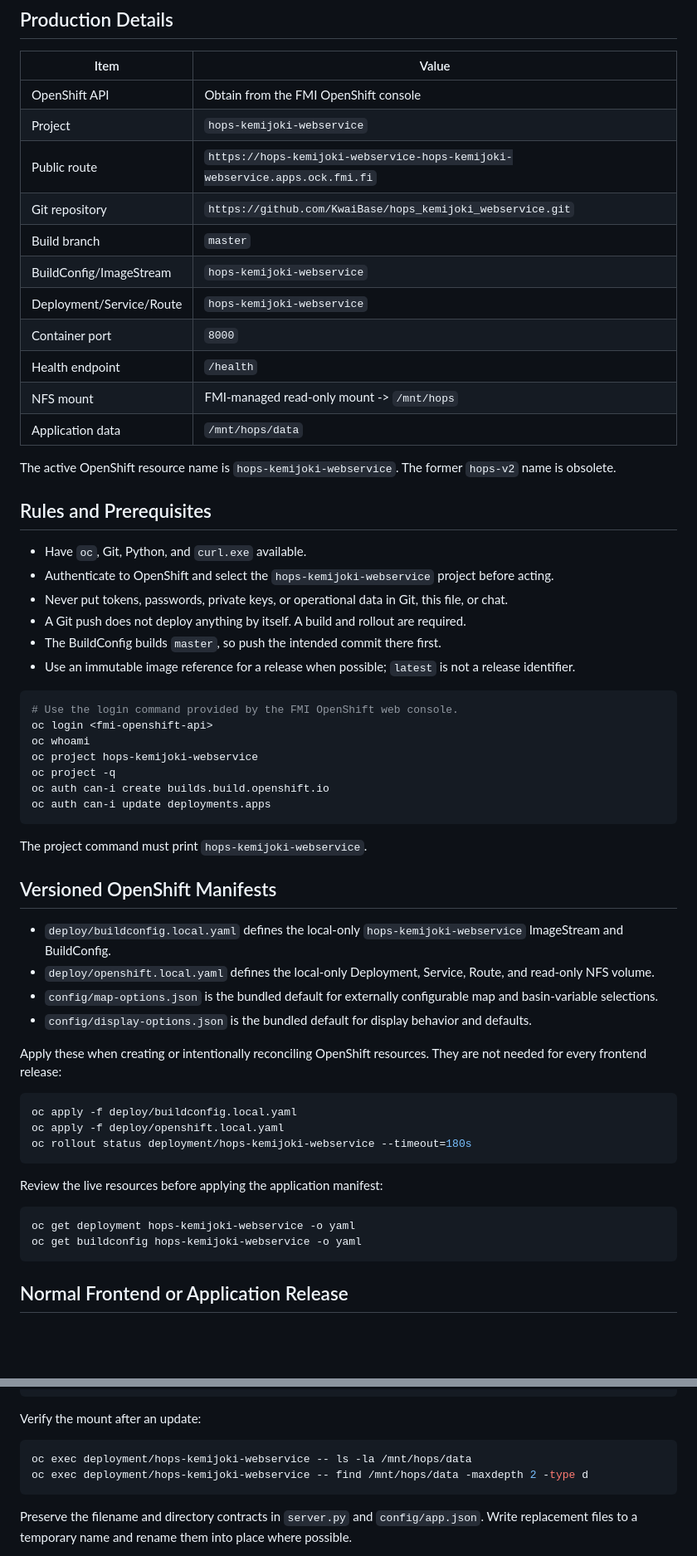
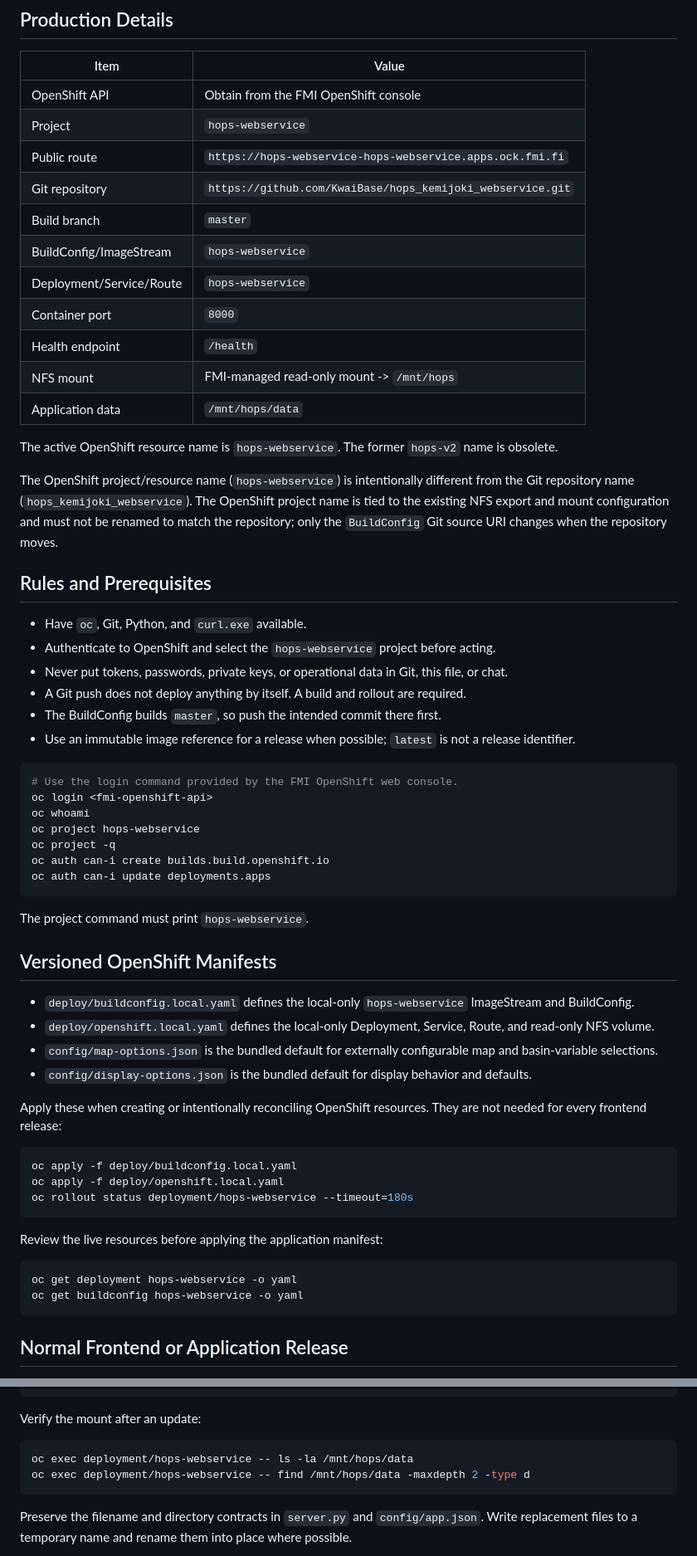
Before and after one commit to KwaiBase/hops_kemijoki_webservice, a Markdown page: Deploy_on_OpenShift.md, 2 parts joined by grey strips. Shown at 83% size. Drawn GitHub-style; blank space fills up the shorter version.

Commit message:
Revert OpenShift resource name to hops-webservice; keep repo name separate

````diff
--- a/Deploy_on_OpenShift.md
+++ b/Deploy_on_OpenShift.md
@@ -7,23 +7,28 @@ Working runbook for publishing this repository to the live HOPS OpenShift deploy
 | Item | Value |
 | --- | --- |
 | OpenShift API | Obtain from the FMI OpenShift console |
-| Project | `hops-kemijoki-webservice` |
-| Public route | `https://hops-kemijoki-webservice-hops-kemijoki-webservice.apps.ock.fmi.fi` |
+| Project | `hops-webservice` |
+| Public route | `https://hops-webservice-hops-webservice.apps.ock.fmi.fi` |
 | Git repository | `https://github.com/KwaiBase/hops_kemijoki_webservice.git` |
 | Build branch | `master` |
-| BuildConfig/ImageStream | `hops-kemijoki-webservice` |
-| Deployment/Service/Route | `hops-kemijoki-webservice` |
+| BuildConfig/ImageStream | `hops-webservice` |
+| Deployment/Service/Route | `hops-webservice` |
 | Container port | `8000` |
 | Health endpoint | `/health` |
 | NFS mount | FMI-managed read-only mount -> `/mnt/hops` |
 | Application data | `/mnt/hops/data` |
 
-The active OpenShift resource name is `hops-kemijoki-webservice`. The former `hops-v2` name is obsolete.
+The active OpenShift resource name is `hops-webservice`. The former `hops-v2` name is obsolete.
+
+The OpenShift project/resource name (`hops-webservice`) is intentionally different from the
+Git repository name (`hops_kemijoki_webservice`). The OpenShift project name is tied to the
+existing NFS export and mount configuration and must not be renamed to match the repository;
+only the `BuildConfig` Git source URI changes when the repository moves.
 
 ## Rules and Prerequisites
 
 - Have `oc`, Git, Python, and `curl.exe` available.
-- Authenticate to OpenShift and select the `hops-kemijoki-webservice` project before acting.
+- Authenticate to OpenShift and select the `hops-webservice` project before acting.
 - Never put tokens, passwords, private keys, or operational data in Git, this file, or chat.
 - A Git push does not deploy anything by itself. A build and rollout are required.
 - The BuildConfig builds `master`, so push the intended commit there first.
@@ -33,17 +38,17 @@ The active OpenShift resource name is `hops-kemijoki-webservice`. The former `ho
 # Use the login command provided by the FMI OpenShift web console.
 oc login <fmi-openshift-api>
 oc whoami
-oc project hops-kemijoki-webservice
+oc project hops-webservice
 oc project -q
 oc auth can-i create builds.build.openshift.io
 oc auth can-i update deployments.apps
 ```
 
-The project command must print `hops-kemijoki-webservice`.
+The project command must print `hops-webservice`.
 
 ## Versioned OpenShift Manifests
 
-- `deploy/buildconfig.local.yaml` defines the local-only `hops-kemijoki-webservice` ImageStream and BuildConfig.
+- `deploy/buildconfig.local.yaml` defines the local-only `hops-webservice` ImageStream and BuildConfig.
 - `deploy/openshift.local.yaml` defines the local-only Deployment, Service, Route, and read-only NFS volume.
 - `config/map-options.json` is the bundled default for externally configurable map and basin-variable selections.
 - `config/display-options.json` is the bundled default for display behavior and defaults.
@@ -53,14 +58,14 @@ Apply these when creating or intentionally reconciling OpenShift resources. They
 ```powershell
 oc apply -f deploy/buildconfig.local.yaml
 oc apply -f deploy/openshift.local.yaml
-oc rollout status deployment/hops-kemijoki-webservice --timeout=180s
+oc rollout status deployment/hops-webservice --timeout=180s
 ```
 
 Review the live resources before applying the application manifest:
 
 ```powershell
-oc get deployment hops-kemijoki-webservice -o yaml
-oc get buildconfig hops-kemijoki-webservice -o yaml
+oc get deployment hops-webservice -o yaml
+oc get buildconfig hops-webservice -o yaml
 ```
 
 ## Normal Frontend or Application Release
@@ -148,8 +153,8 @@ Files under the NFS data directory are read directly and do not require an image
 Verify the mount after an update:
 
 ```powershell
-oc exec deployment/hops-kemijoki-webservice -- ls -la /mnt/hops/data
-oc exec deployment/hops-kemijoki-webservice -- find /mnt/hops/data -maxdepth 2 -type d
+oc exec deployment/hops-webservice -- ls -la /mnt/hops/data
+oc exec deployment/hops-webservice -- find /mnt/hops/data -maxdepth 2 -type d
 ```
 
 Preserve the filename and directory contracts in `server.py` and `config/app.json`. Write replacement files to a temporary name and rename them into place where possible.
````
Also changed, not shown: other parts of Deploy_on_OpenShift.md (+19 -19 lines).
